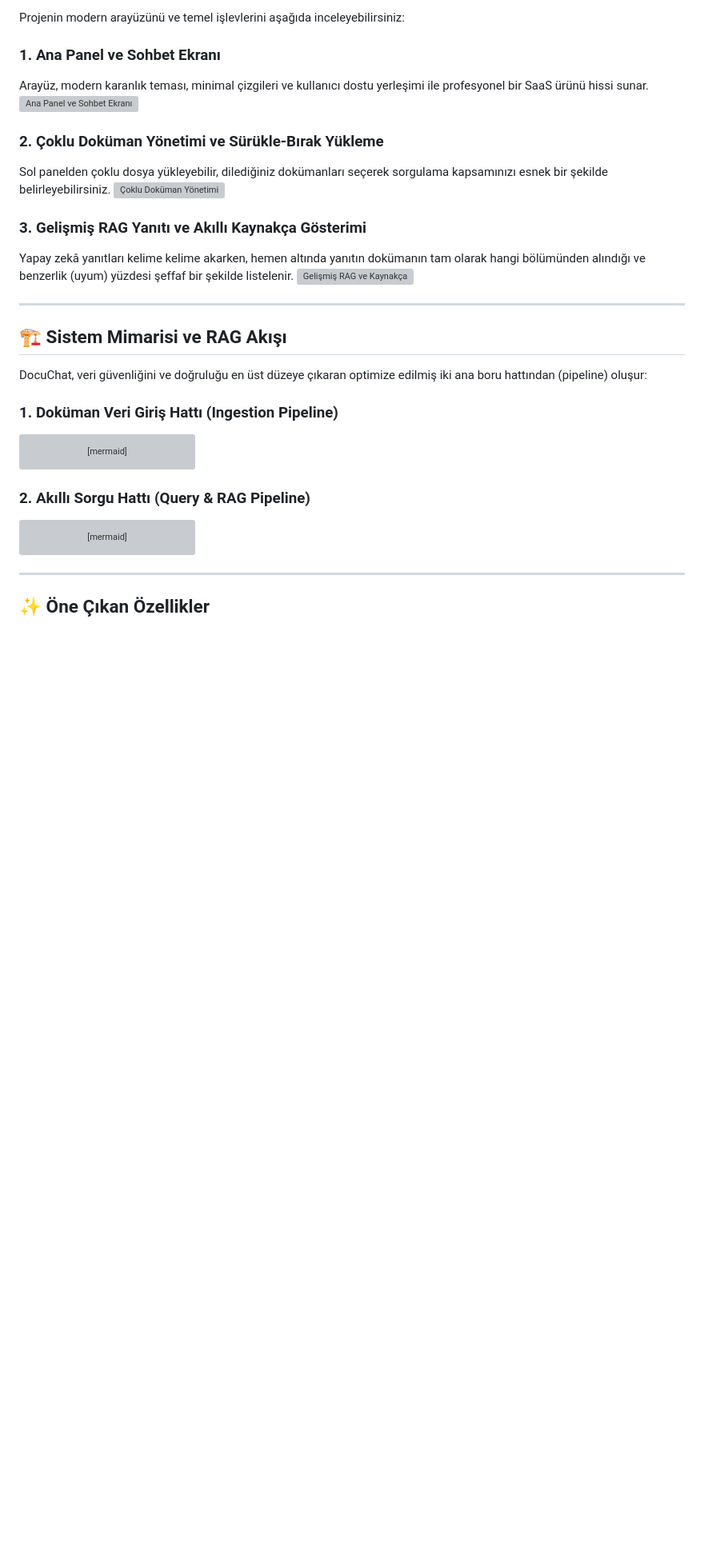
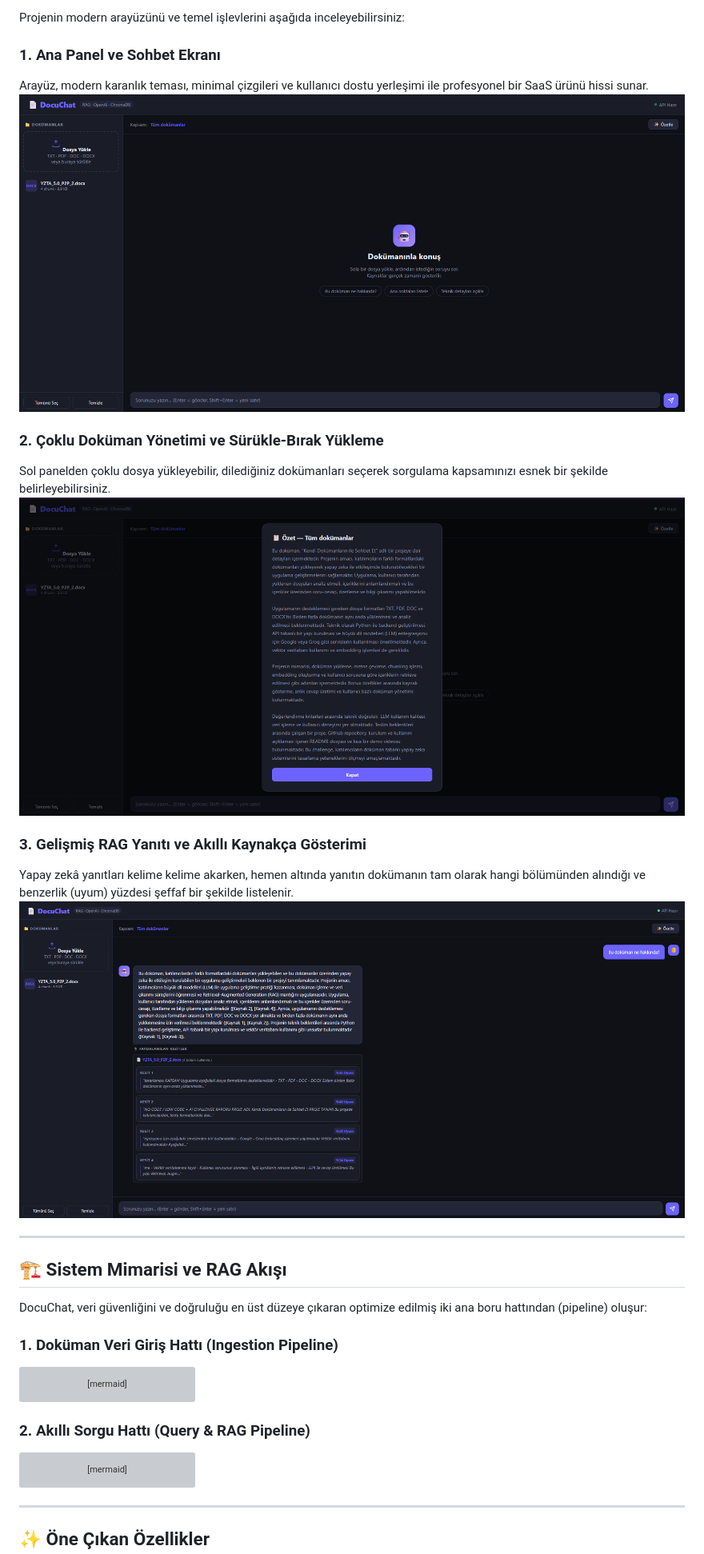
Before and after one commit to bilalsolmaz/docuchat-ai, a Markdown page: README.md, the part around the change. Shown at 80% size. GitHub-like rendering; blank space fills up the shorter version; grey boxes are pictures that could not be loaded.

Commit message:
README documentation

```diff
--- a/README.md
+++ b/README.md
@@ -18,15 +18,15 @@ Projenin modern arayüzünü ve temel işlevlerini aşağıda inceleyebilirsiniz
 
 ### 1. Ana Panel ve Sohbet Ekranı
 Arayüz, modern karanlık teması, minimal çizgileri ve kullanıcı dostu yerleşimi ile profesyonel bir SaaS ürünü hissi sunar.
-![Ana Panel ve Sohbet Ekranı](img/Screenshot%201.png)
+![Ana Panel ve Sohbet Ekranı](docuchat/img/Screenshot%201.png)
 
 ### 2. Çoklu Doküman Yönetimi ve Sürükle-Bırak Yükleme
 Sol panelden çoklu dosya yükleyebilir, dilediğiniz dokümanları seçerek sorgulama kapsamınızı esnek bir şekilde belirleyebilirsiniz.
-![Çoklu Doküman Yönetimi](img/Screenshot%202.png)
+![Çoklu Doküman Yönetimi](docuchat/img/Screenshot%202.png)
 
 ### 3. Gelişmiş RAG Yanıtı ve Akıllı Kaynakça Gösterimi
 Yapay zekâ yanıtları kelime kelime akarken, hemen altında yanıtın dokümanın tam olarak hangi bölümünden alındığı ve benzerlik (uyum) yüzdesi şeffaf bir şekilde listelenir.
-![Gelişmiş RAG ve Kaynakça](img/Screenshot%203.png)
+![Gelişmiş RAG ve Kaynakça](docuchat/img/Screenshot%203.png)
 
 ---
 
```
